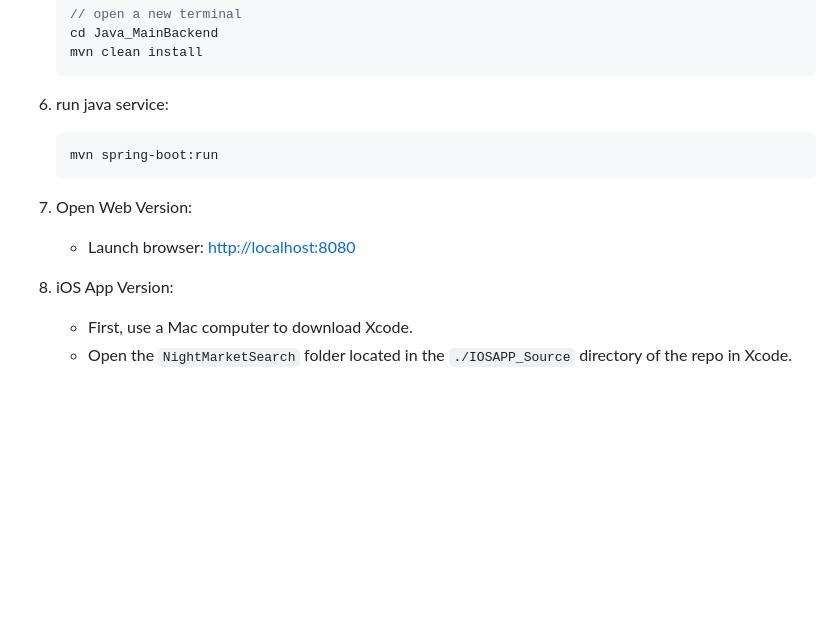
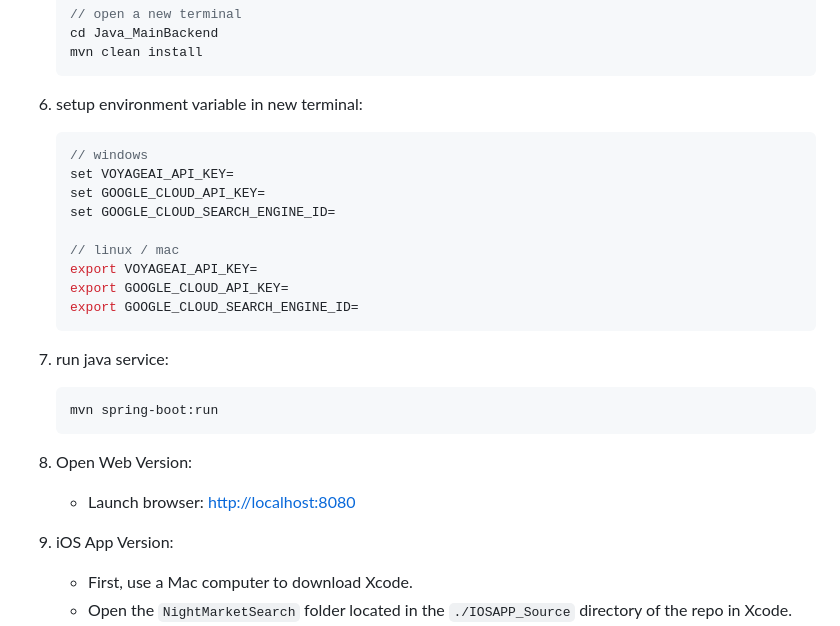
Before and after one commit to RoyPeng126/DS_Project, a Markdown page: README.md, the part around the change. Drawn GitHub-style; blank space fills up the shorter version.

Commit message:
update readme (setup env)

````diff
--- a/README.md
+++ b/README.md
@@ -109,15 +109,28 @@ To set up the development environment, follow these steps:
     mvn clean install
     ```
 
-6. run java service:
+6. setup environment variable in new terminal:
+    ```c
+    // windows
+    set VOYAGEAI_API_KEY=
+    set GOOGLE_CLOUD_API_KEY=
+    set GOOGLE_CLOUD_SEARCH_ENGINE_ID=
+
+    // linux / mac
+    export VOYAGEAI_API_KEY=
+    export GOOGLE_CLOUD_API_KEY=
+    export GOOGLE_CLOUD_SEARCH_ENGINE_ID=
+    ```
+
+7. run java service:
     ```
     mvn spring-boot:run
     ```
 
-7. Open Web Version:
+8. Open Web Version:
     - Launch browser: [http://localhost:8080](http://localhost:8080)
 
-8. iOS App Version:
+9. iOS App Version:
 
     - First, use a Mac computer to download Xcode.
     - Open the `NightMarketSearch` folder located in the `./IOSAPP_Source` directory of the repo in Xcode.
````
